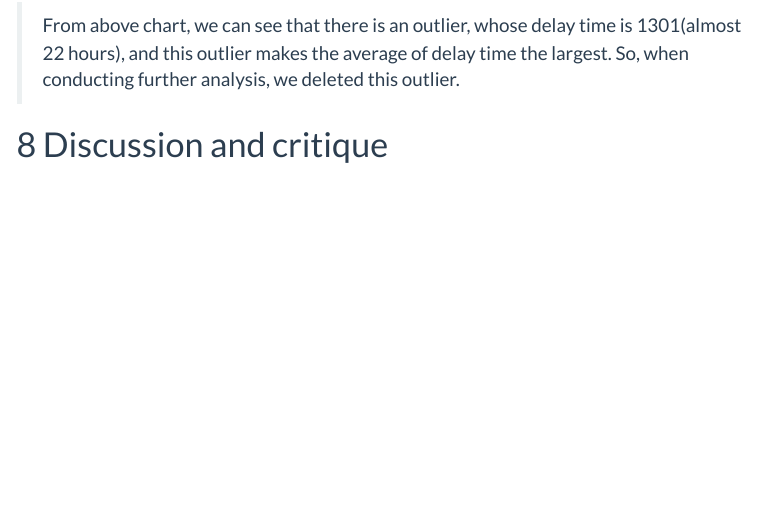
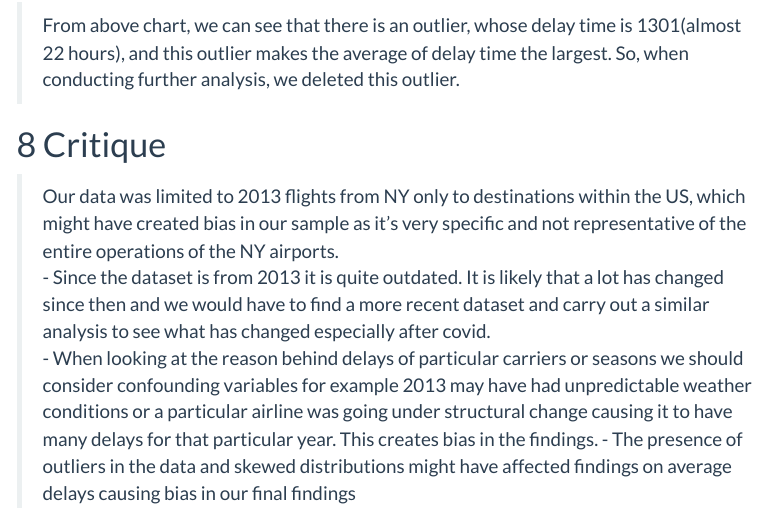
Before and after one commit to tayadav/Data_visualization, an R Markdown document (EDA-V3.rmd): the page in a window 1100 px wide, from 10360 px down. Rendered offline with R 4.5, knitr and Pandoc, with nearby package versions; some code elsewhere in the file could not run offline; menus at the side of the page are left out; long lines of code are wrapped; column names are cleaned by a stand-in for the janitor package.

Commit message:
commit added

````diff
--- a/EDA-V3.rmd
+++ b/EDA-V3.rmd
@@ -368,4 +368,8 @@ nyc_clean %>%
 ```
 > From above chart, we can see that there is an outlier, whose delay time is 1301(almost 22 hours), and this outlier makes the average of delay time the largest. So, when conducting further analysis, we deleted this outlier.
 
-# Discussion and critique
+# Critique
+> Our data was limited to 2013 flights from NY only to destinations within the US, which might have created bias in our sample as it’s very specific and not representative of the entire operations of the NY airports.
+- Since the dataset is from 2013 it is quite outdated. It is likely that a lot has changed since then and we would have to find a more recent dataset and carry out a similar analysis to see what has changed especially after covid.
+- When looking at the reason behind delays of particular carriers or seasons we should consider confounding variables for example 2013 may have had unpredictable weather conditions or a particular airline was going under structural change causing it to have many delays for that particular year. This creates bias in the findings.
+- The presence of outliers in the data and skewed distributions might have affected findings on average delays causing bias in our final findings
````
